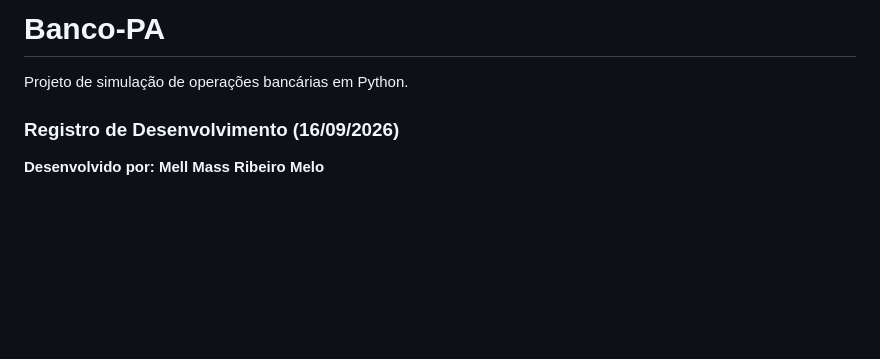
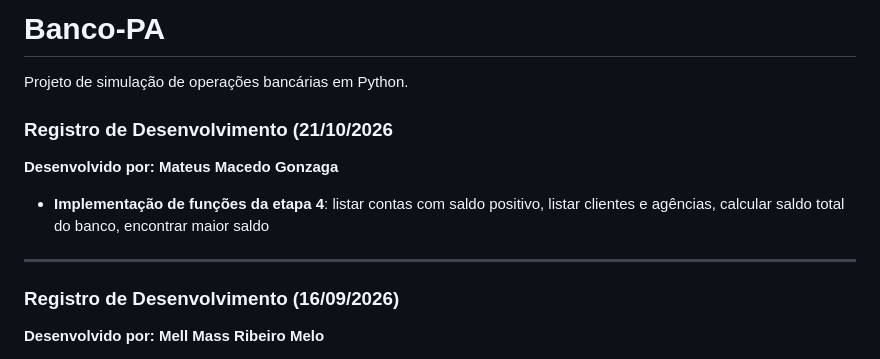
Before and after one commit to dev-marcosdantas/SendandTrade, a Markdown page: README.md, the part around the change. Rendered like a GitHub page; blank space fills up the shorter version.

Commit message:
Update README with development log for October 2026
Added development log for October 21, 2026, detailing new functions implemented for banking operations.

```diff
--- a/README.md
+++ b/README.md
@@ -1,5 +1,11 @@
 # Banco-PA
 Projeto de simulação de operações bancárias em Python.
+### Registro de Desenvolvimento (21/10/2026
+**Desenvolvido por: Mateus Macedo Gonzaga**
+
+- **Implementação de funções da etapa 4**: listar contas com saldo positivo, listar clientes e agências, calcular saldo total do banco, encontrar maior saldo
+
+---
 
 ### Registro de Desenvolvimento (16/09/2026)
 **Desenvolvido por: Mell Mass Ribeiro Melo**
```
